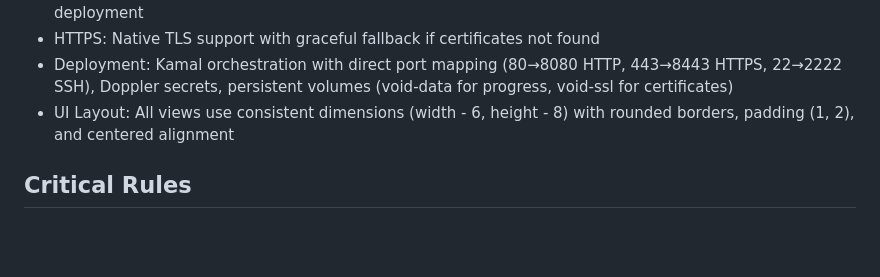
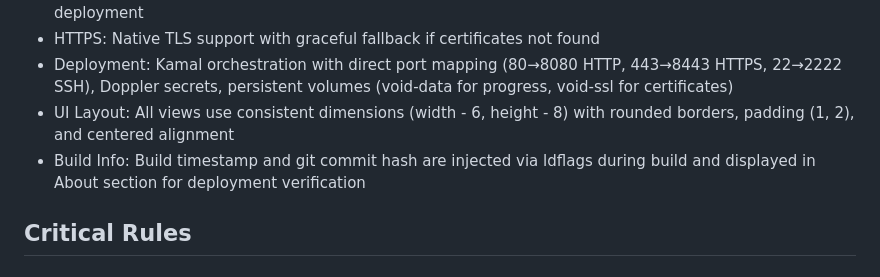
Before and after one commit to internetblacksmith/the_void_chronicles, a Markdown page: AGENTS.md, the part around the change. Rendered like a GitHub page; blank space fills up the shorter version.

Commit message:
docs: Update AGENTS.md with build info feature

```diff
--- a/AGENTS.md
+++ b/AGENTS.md
@@ -39,6 +39,7 @@ Dual-component project: (1) Science fiction book series source in Markdown, (2)
 - HTTPS: Native TLS support with graceful fallback if certificates not found
 - Deployment: Kamal orchestration with direct port mapping (80→8080 HTTP, 443→8443 HTTPS, 22→2222 SSH), Doppler secrets, persistent volumes (void-data for progress, void-ssl for certificates)
 - UI Layout: All views use consistent dimensions (width - 6, height - 8) with rounded borders, padding (1, 2), and centered alignment
+- Build Info: Build timestamp and git commit hash are injected via ldflags during build and displayed in About section for deployment verification
 
 ## Critical Rules
 
```
